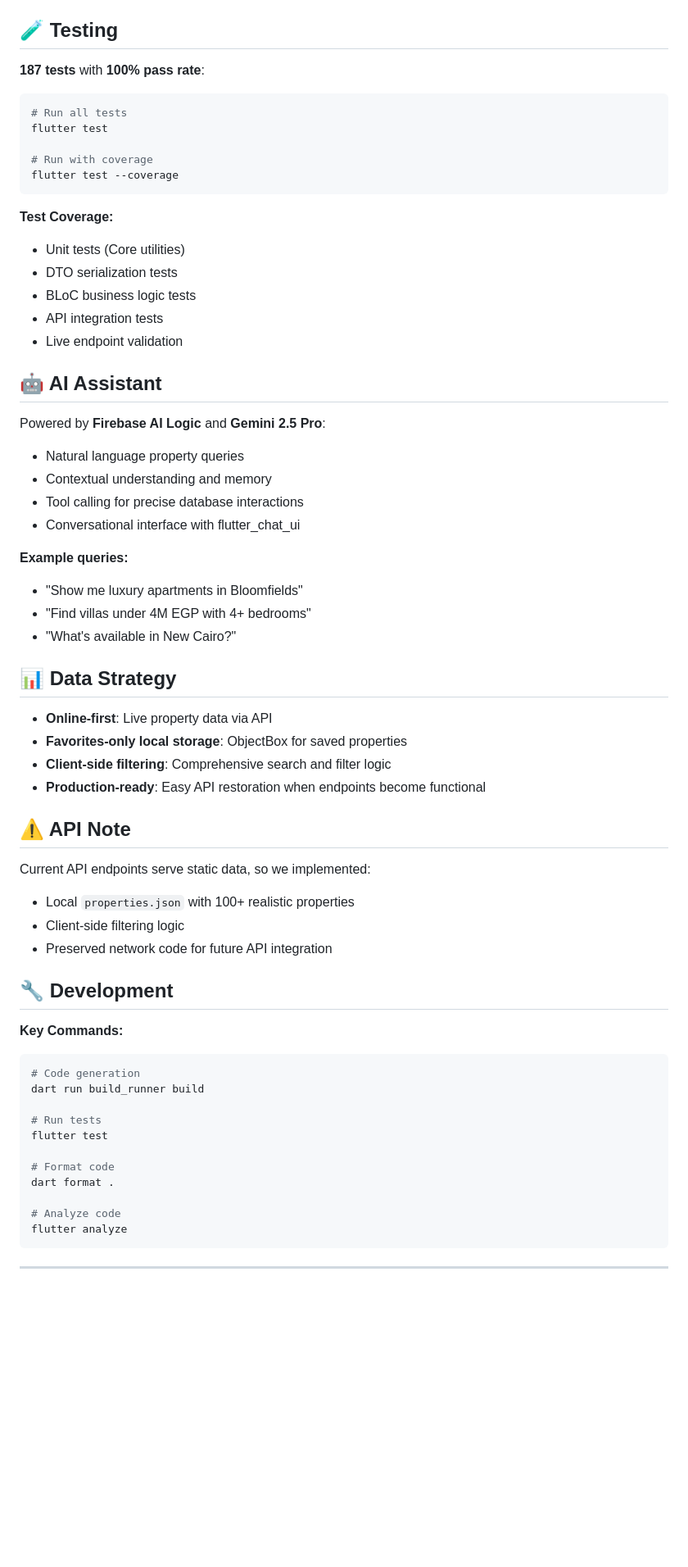
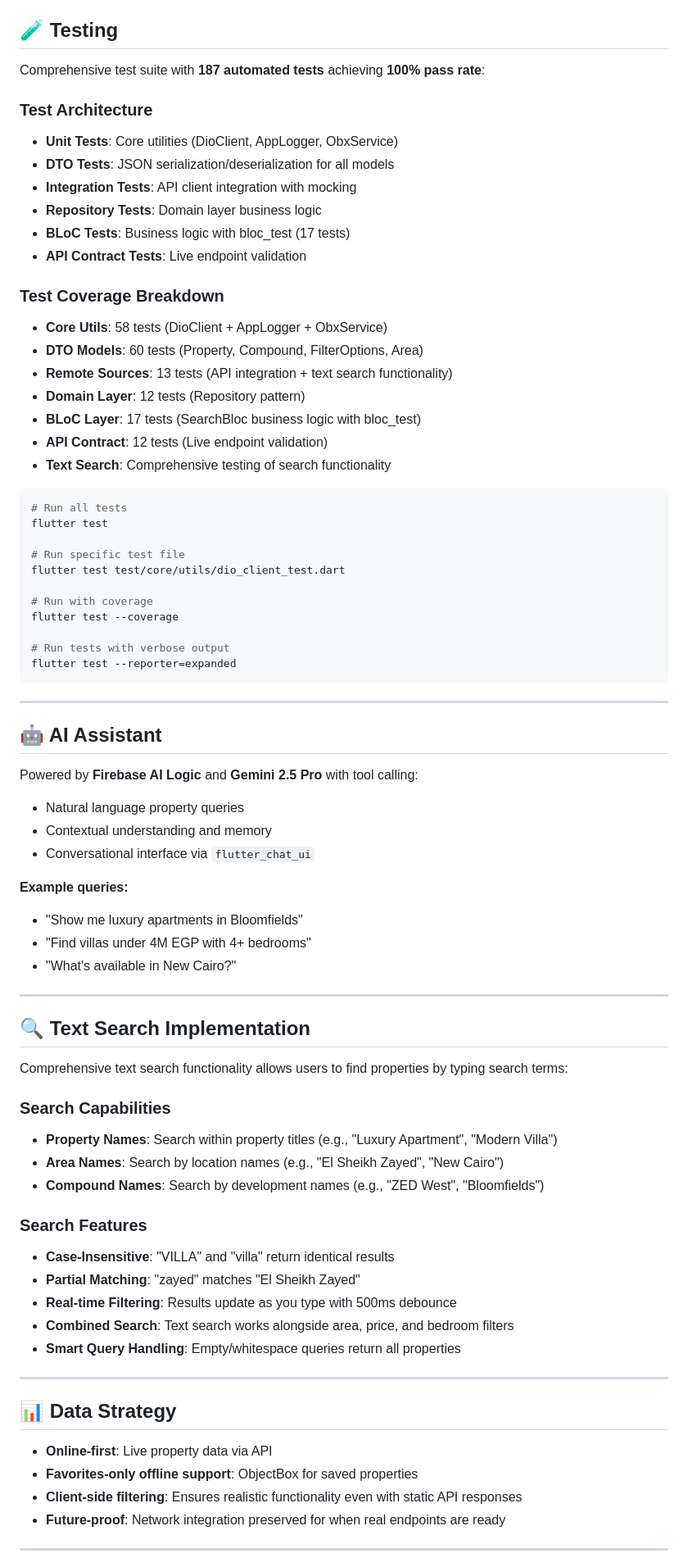
Before and after one commit to ISL270/nawy-ai-flutter-app, a Markdown page: README.md, the part around one of its changes. Shown at 82% size. Rendered like a GitHub page; blank space fills up the shorter version.

Commit message:
docs: update README with comprehensive project documentation and architecture details

````diff
--- a/README.md
+++ b/README.md
@@ -100,67 +136,80 @@ lib/
 
 ## 🧪 Testing
 
-**187 tests** with **100% pass rate**:
+Comprehensive test suite with **187 automated tests** achieving **100% pass rate**:
+
+### Test Architecture
+- **Unit Tests**: Core utilities (DioClient, AppLogger, ObxService)
+- **DTO Tests**: JSON serialization/deserialization for all models
+- **Integration Tests**: API client integration with mocking
+- **Repository Tests**: Domain layer business logic
+- **BLoC Tests**: Business logic with bloc_test (17 tests)
+- **API Contract Tests**: Live endpoint validation
+
+### Test Coverage Breakdown
+- **Core Utils**: 58 tests (DioClient + AppLogger + ObxService)
+- **DTO Models**: 60 tests (Property, Compound, FilterOptions, Area)
+- **Remote Sources**: 13 tests (API integration + text search functionality)
+- **Domain Layer**: 12 tests (Repository pattern)
+- **BLoC Layer**: 17 tests (SearchBloc business logic with bloc_test)
+- **API Contract**: 12 tests (Live endpoint validation)
+- **Text Search**: Comprehensive testing of search functionality
 
 ```bash
 # Run all tests
 flutter test
 
+# Run specific test file
+flutter test test/core/utils/dio_client_test.dart
+
 # Run with coverage
 flutter test --coverage
+
+# Run tests with verbose output
+flutter test --reporter=expanded
 ```
 
-**Test Coverage:**
-- Unit tests (Core utilities)
-- DTO serialization tests
-- BLoC business logic tests
-- API integration tests
-- Live endpoint validation
+---
 
 ## 🤖 AI Assistant
 
-Powered by **Firebase AI Logic** and **Gemini 2.5 Pro**:
+Powered by **Firebase AI Logic** and **Gemini 2.5 Pro** with tool calling:
 
 - Natural language property queries
 - Contextual understanding and memory
-- Tool calling for precise database interactions
-- Conversational interface with flutter_chat_ui
+- Conversational interface via `flutter_chat_ui`
 
 **Example queries:**
 - "Show me luxury apartments in Bloomfields"
 - "Find villas under 4M EGP with 4+ bedrooms"
 - "What's available in New Cairo?"
 
+---
+
+## 🔍 Text Search Implementation
+
+Comprehensive text search functionality allows users to find properties by typing search terms:
+
+### Search Capabilities
+- **Property Names**: Search within property titles (e.g., "Luxury Apartment", "Modern Villa")
+- **Area Names**: Search by location names (e.g., "El Sheikh Zayed", "New Cairo")
+- **Compound Names**: Search by development names (e.g., "ZED West", "Bloomfields")
+
+### Search Features
+- **Case-Insensitive**: "VILLA" and "villa" return identical results
+- **Partial Matching**: "zayed" matches "El Sheikh Zayed"
+- **Real-time Filtering**: Results update as you type with 500ms debounce
+- **Combined Search**: Text search works alongside area, price, and bedroom filters
+- **Smart Query Handling**: Empty/whitespace queries return all properties
+
+---
+
 ## 📊 Data Strategy
 
 - **Online-first**: Live property data via API
-- **Favorites-only local storage**: ObjectBox for saved properties
-- **Client-side filtering**: Comprehensive search and filter logic
-- **Production-ready**: Easy API restoration when endpoints become functional
-
-## ⚠️ API Note
-
-Current API endpoints serve static data, so we implemented:
-- Local `properties.json` with 100+ realistic properties
-- Client-side filtering logic
-- Preserved network code for future API integration
-
-## 🔧 Development
-
-**Key Commands:**
-```bash
-# Code generation
-dart run build_runner build
-
-# Run tests
-flutter test
-
-# Format code
-dart format .
-
-# Analyze code
-flutter analyze
-```
+- **Favorites-only offline support**: ObjectBox for saved properties
+- **Client-side filtering**: Ensures realistic functionality even with static API responses
+- **Future-proof**: Network integration preserved for when real endpoints are ready
 
 ---
 
````
Also changed, not shown: other parts of README.md (+89 -30 lines).
